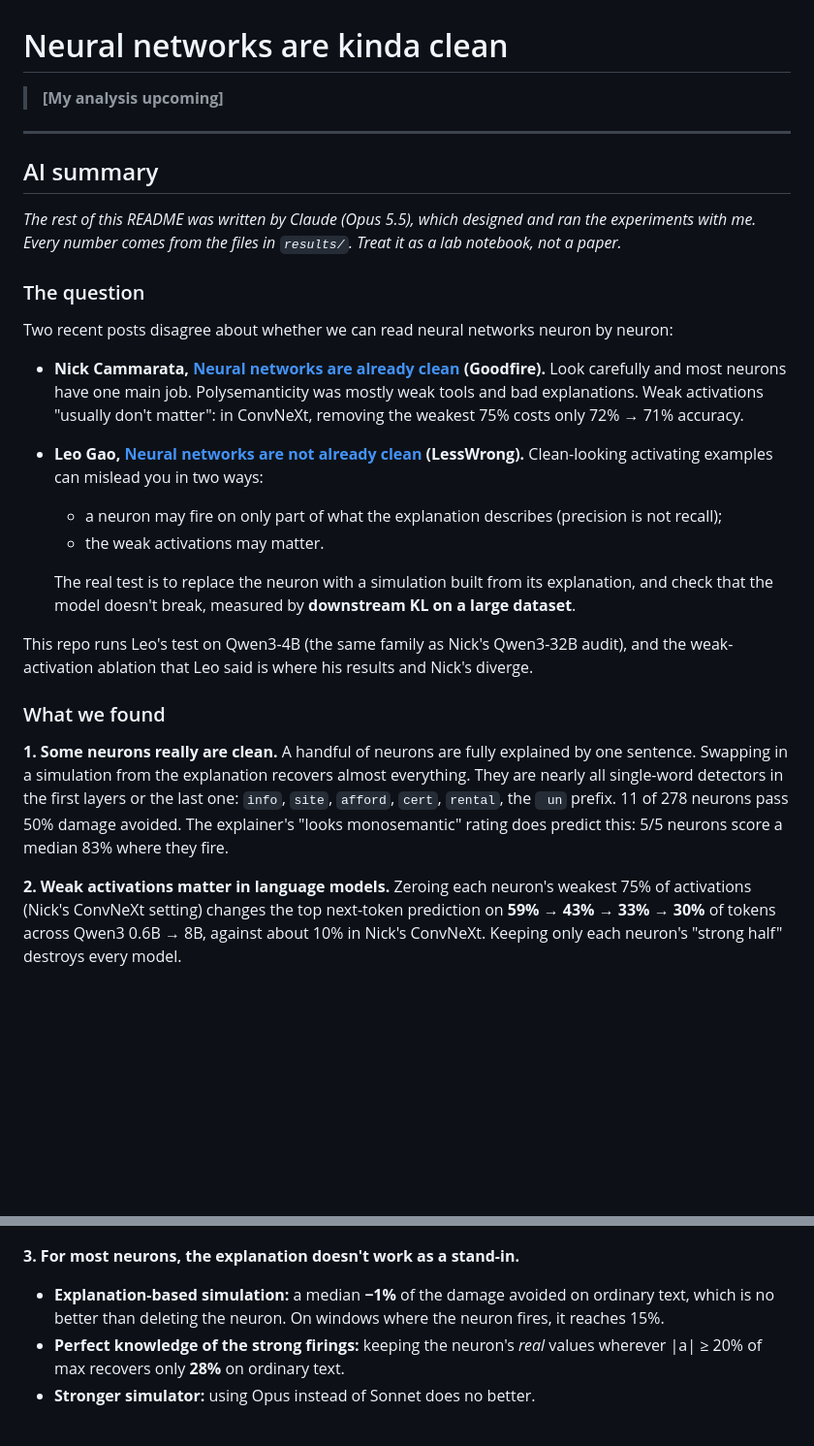
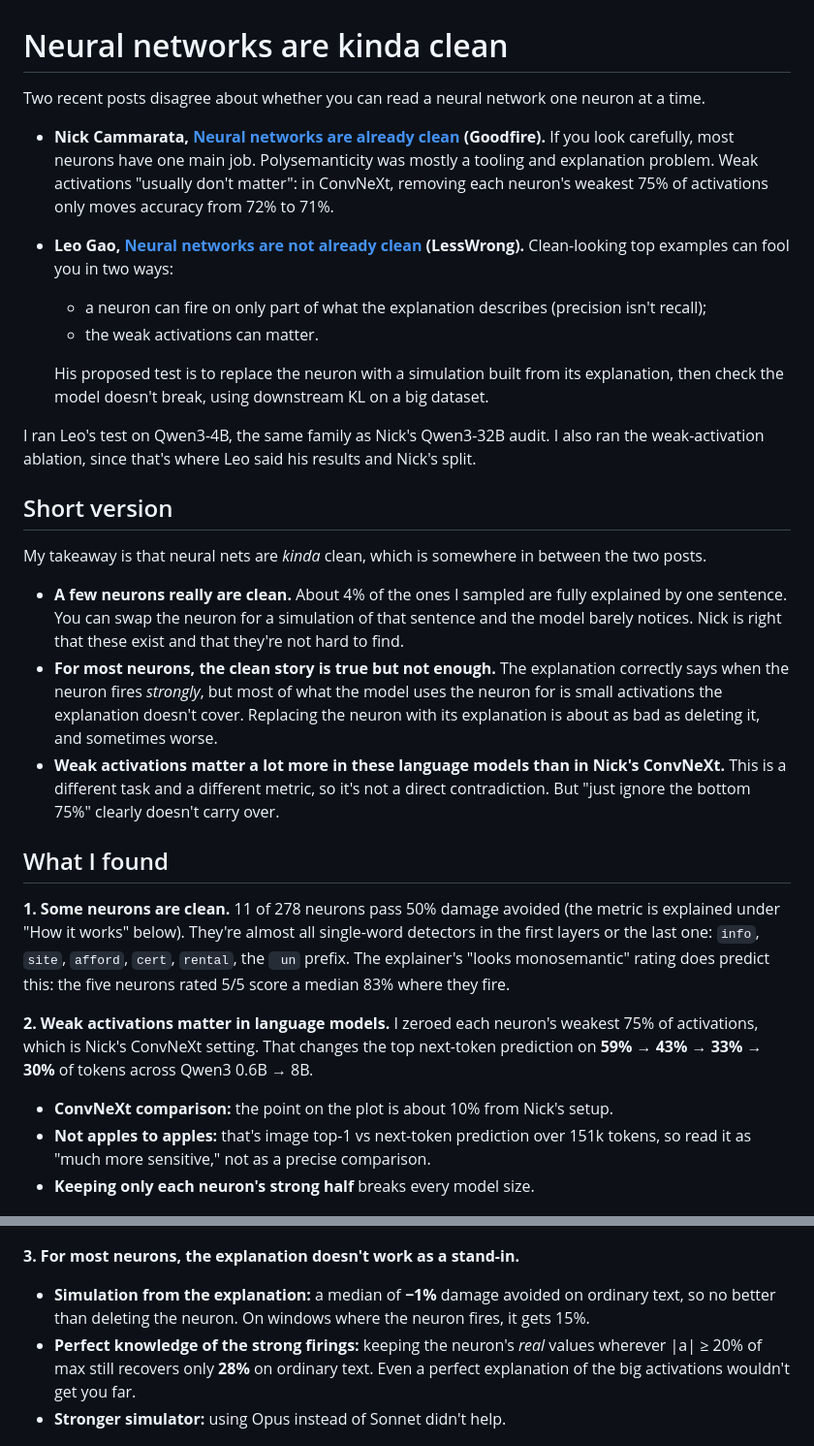
Before and after one commit to Ulto85/neurons-kinda-clean, a Markdown page: README.md, 2 parts joined by grey strips. Shown at 97% size. Drawn GitHub-style; blank space fills up the shorter version.

```diff
--- a/README.md
+++ b/README.md
@@ -1,38 +1,39 @@
 # Neural networks are kinda clean
 
-> **[My analysis upcoming]**
+Two recent posts disagree about whether you can read a neural network one neuron at a time.
 
----
+- **Nick Cammarata, [Neural networks are already clean](https://already-clean.goodfire.com/) (Goodfire).** If you look carefully, most neurons have one main job. Polysemanticity was mostly a tooling and explanation problem. Weak activations "usually don't matter": in ConvNeXt, removing each neuron's weakest 75% of activations only moves accuracy from 72% to 71%.
+- **Leo Gao, [Neural networks are not already clean](https://www.lesswrong.com/posts/Dkh7pXKjoNWkkxQDz/neural-networks-are-not-already-clean) (LessWrong).** Clean-looking top examples can fool you in two ways:
+  - a neuron can fire on only part of what the explanation describes (precision isn't recall);
+  - the weak activations can matter.
 
-## AI summary
+  His proposed test is to replace the neuron with a simulation built from its explanation, then check the model doesn't break, using downstream KL on a big dataset.
 
-*The rest of this README was written by Claude (Opus 5.5), which designed and ran the experiments with me. Every number comes from the files in `results/`. Treat it as a lab notebook, not a paper.*
+I ran Leo's test on Qwen3-4B, the same family as Nick's Qwen3-32B audit. I also ran the weak-activation ablation, since that's where Leo said his results and Nick's split.
 
-### The question
+## Short version
 
-Two recent posts disagree about whether we can read neural networks neuron by neuron:
+My takeaway is that neural nets are *kinda* clean, which is somewhere in between the two posts.
 
-- **Nick Cammarata, [Neural networks are already clean](https://already-clean.goodfire.com/) (Goodfire).** Look carefully and most neurons have one main job. Polysemanticity was mostly weak tools and bad explanations. Weak activations "usually don't matter": in ConvNeXt, removing the weakest 75% costs only 72% → 71% accuracy.
-- **Leo Gao, [Neural networks are not already clean](https://www.lesswrong.com/posts/Dkh7pXKjoNWkkxQDz/neural-networks-are-not-already-clean) (LessWrong).** Clean-looking activating examples can mislead you in two ways:
-  - a neuron may fire on only part of what the explanation describes (precision is not recall);
-  - the weak activations may matter.
+- **A few neurons really are clean.** About 4% of the ones I sampled are fully explained by one sentence. You can swap the neuron for a simulation of that sentence and the model barely notices. Nick is right that these exist and that they're not hard to find.
+- **For most neurons, the clean story is true but not enough.** The explanation correctly says when the neuron fires *strongly*, but most of what the model uses the neuron for is small activations the explanation doesn't cover. Replacing the neuron with its explanation is about as bad as deleting it, and sometimes worse.
+- **Weak activations matter a lot more in these language models than in Nick's ConvNeXt.** This is a different task and a different metric, so it's not a direct contradiction. But "just ignore the bottom 75%" clearly doesn't carry over.
 
-  The real test is to replace the neuron with a simulation built from its explanation, and check that the model doesn't break, measured by **downstream KL on a large dataset**.
+## What I found
 
-This repo runs Leo's test on Qwen3-4B (the same family as Nick's Qwen3-32B audit), and the weak-activation ablation that Leo said is where his results and Nick's diverge.
+**1. Some neurons are clean.** 11 of 278 neurons pass 50% damage avoided (the metric is explained under "How it works" below). They're almost all single-word detectors in the first layers or the last one: `info`, `site`, `afford`, `cert`, `rental`, the ` un` prefix. The explainer's "looks monosemantic" rating does predict this: the five neurons rated 5/5 score a median 83% where they fire.
 
-### What we found
-
-**1. Some neurons really are clean.** A handful of neurons are fully explained by one sentence. Swapping in a simulation from the explanation recovers almost everything. They are nearly all single-word detectors in the first layers or the last one: `info`, `site`, `afford`, `cert`, `rental`, the ` un` prefix. 11 of 278 neurons pass 50% damage avoided. The explainer's "looks monosemantic" rating does predict this: 5/5 neurons score a median 83% where they fire.
-
-**2. Weak activations matter in language models.** Zeroing each neuron's weakest 75% of activations (Nick's ConvNeXt setting) changes the top next-token prediction on **59% → 43% → 33% → 30%** of tokens across Qwen3 0.6B → 8B, against about 10% in Nick's ConvNeXt. Keeping only each neuron's "strong half" destroys every model.
+**2. Weak activations matter in language models.** I zeroed each neuron's weakest 75% of activations, which is Nick's ConvNeXt setting. That changes the top next-token prediction on **59% → 43% → 33% → 30%** of tokens across Qwen3 0.6B → 8B.
+- **ConvNeXt comparison:** the point on the plot is about 10% from Nick's setup.
+- **Not apples to apples:** that's image top-1 vs next-token prediction over 151k tokens, so read it as "much more sensitive," not as a precise comparison.
+- **Keeping only each neuron's strong half** breaks every model size.
 
 ![Weak-activation ablation](figs/e1_weak_ablation.png)
 
 **3. For most neurons, the explanation doesn't work as a stand-in.**
-- **Explanation-based simulation:** a median **−1%** of the damage avoided on ordinary text, which is no better than deleting the neuron. On windows where the neuron fires, it reaches 15%.
-- **Perfect knowledge of the strong firings:** keeping the neuron's *real* values wherever |a| ≥ 20% of max recovers only **28%** on ordinary text.
-- **Stronger simulator:** using Opus instead of Sonnet does no better.
+- **Simulation from the explanation:** a median of **−1%** damage avoided on ordinary text, so no better than deleting the neuron. On windows where the neuron fires, it gets 15%.
+- **Perfect knowledge of the strong firings:** keeping the neuron's *real* values wherever |a| ≥ 20% of max still recovers only **28%** on ordinary text. Even a perfect explanation of the big activations wouldn't get you far.
+- **Stronger simulator:** using Opus instead of Sonnet didn't help.
 
 ![Damage avoided per neuron](figs/e3_damage_avoided.png)
 
```
Also changed, not shown: other parts of README.md (+33 -25 lines).
